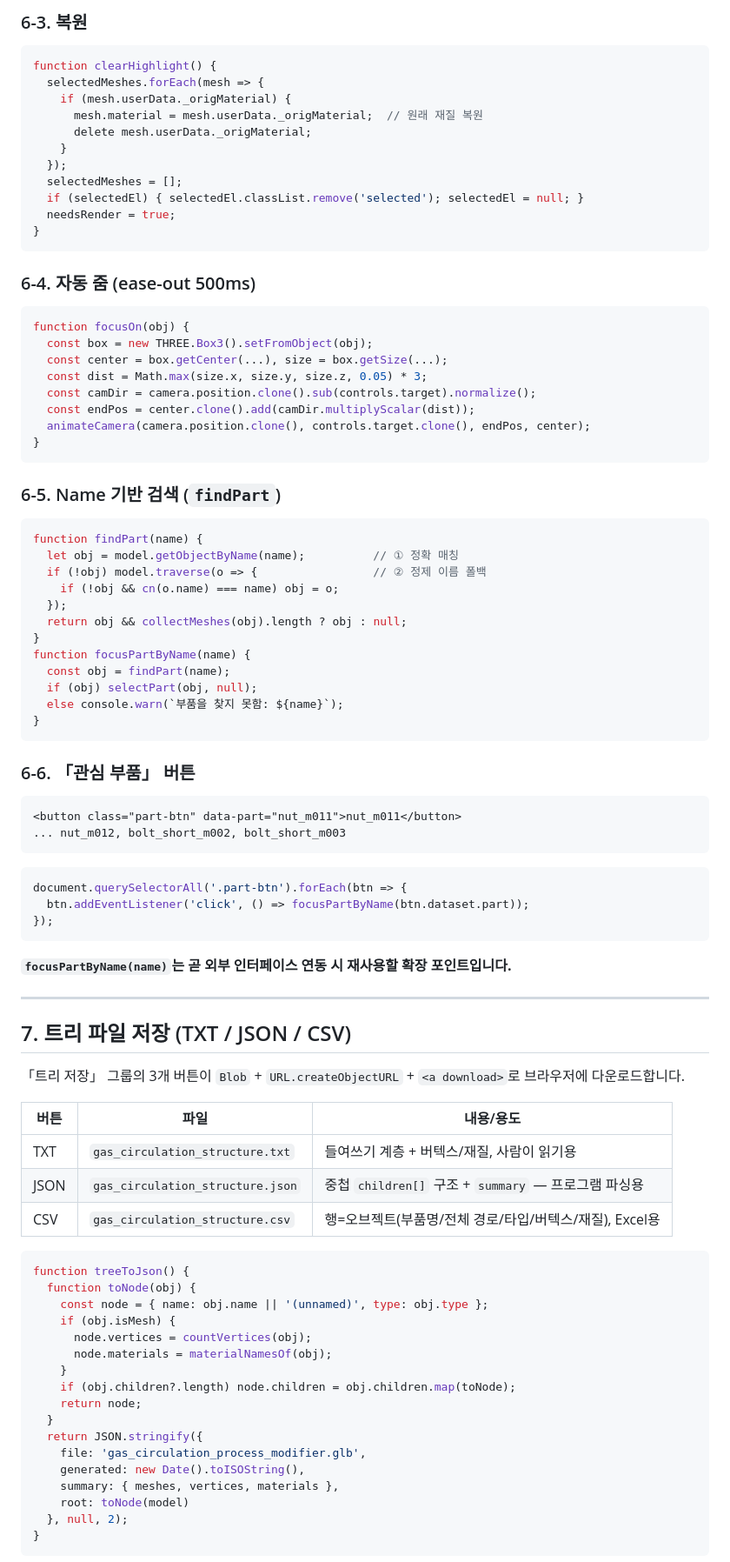
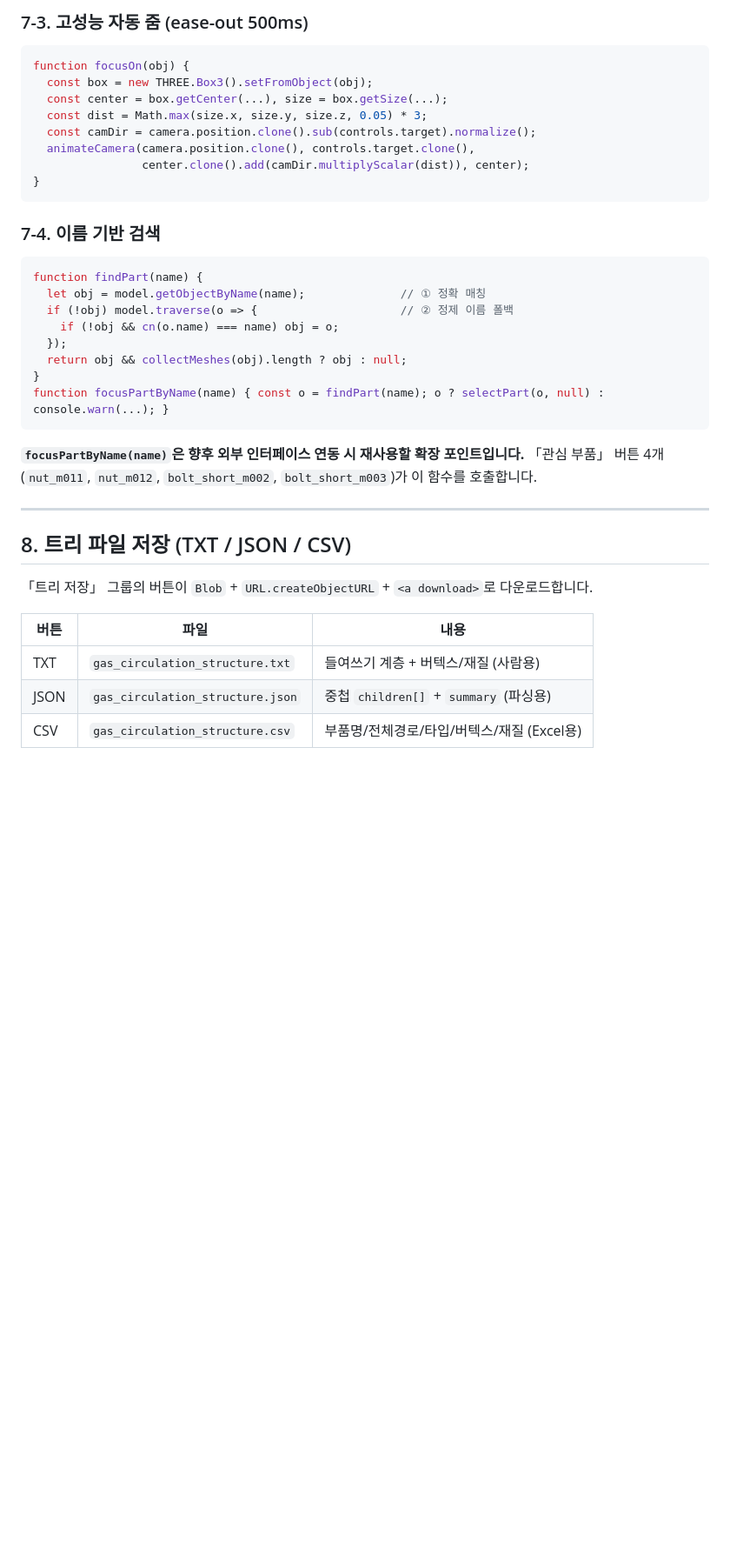
Before and after one commit to gotree94/VibrationPMA, a Markdown page: gas_circulation_viewer/README.md, the part around one of its changes. Shown at 87% size. Rendered like a GitHub page; blank space fills up the shorter version.

````diff
--- a/gas_circulation_viewer/README.md
+++ b/gas_circulation_viewer/README.md
@@ -226,94 +196,38 @@ function highlightMesh(mesh) {
 
-### 6-3. 복원
-
-```js
-function clearHighlight() {
-  selectedMeshes.forEach(mesh => {
-    if (mesh.userData._origMaterial) {
-      mesh.material = mesh.userData._origMaterial;  // 원래 재질 복원
-      delete mesh.userData._origMaterial;
-    }
-  });
-  selectedMeshes = [];
-  if (selectedEl) { selectedEl.classList.remove('selected'); selectedEl = null; }
-  needsRender = true;
-}
-```
-
-### 6-4. 자동 줌 (ease-out 500ms)
-
+### 7-3. 고성능 자동 줌 (ease-out 500ms)
 ```js
 function focusOn(obj) {
   const box = new THREE.Box3().setFromObject(obj);
   const center = box.getCenter(...), size = box.getSize(...);
   const dist = Math.max(size.x, size.y, size.z, 0.05) * 3;
   const camDir = camera.position.clone().sub(controls.target).normalize();
-  const endPos = center.clone().add(camDir.multiplyScalar(dist));
-  animateCamera(camera.position.clone(), controls.target.clone(), endPos, center);
+  animateCamera(camera.position.clone(), controls.target.clone(),
+                center.clone().add(camDir.multiplyScalar(dist)), center);
 }
 ```
 
-### 6-5. Name 기반 검색 (`findPart`)
-
+### 7-4. 이름 기반 검색
 ```js
 function findPart(name) {
-  let obj = model.getObjectByName(name);          // ① 정확 매칭
-  if (!obj) model.traverse(o => {                 // ② 정제 이름 폴백
+  let obj = model.getObjectByName(name);              // ① 정확 매칭
+  if (!obj) model.traverse(o => {                     // ② 정제 이름 폴백
     if (!obj && cn(o.name) === name) obj = o;
   });
   return obj && collectMeshes(obj).length ? obj : null;
 }
-function focusPartByName(name) {
-  const obj = findPart(name);
-  if (obj) selectPart(obj, null);
-  else console.warn(`부품을 찾지 못함: ${name}`);
-}
+function focusPartByName(name) { const o = findPart(name); o ? selectPart(o, null) : console.warn(...); }
 ```
-
-### 6-6. 「관심 부품」 버튼
-
-```html
-<button class="part-btn" data-part="nut_m011">nut_m011</button>
-... nut_m012, bolt_short_m002, bolt_short_m003
-```
-
-```js
-document.querySelectorAll('.part-btn').forEach(btn => {
-  btn.addEventListener('click', () => focusPartByName(btn.dataset.part));
-});
-```
-
-**`focusPartByName(name)`는 곧 외부 인터페이스 연동 시 재사용할 확장 포인트입니다.**
+**`focusPartByName(name)`은 향후 외부 인터페이스 연동 시 재사용할 확장 포인트입니다.** 「관심 부품」 버튼 4개(`nut_m011`, `nut_m012`, `bolt_short_m002`, `bolt_short_m003`)가 이 함수를 호출합니다.
 
 ---
 
-## 7. 트리 파일 저장 (TXT / JSON / CSV)
+## 8. 트리 파일 저장 (TXT / JSON / CSV)
 
-「트리 저장」 그룹의 3개 버튼이 `Blob` + `URL.createObjectURL` + `<a download>`로 브라우저에 다운로드합니다.
+「트리 저장」 그룹의 버튼이 `Blob` + `URL.createObjectURL` + `<a download>`로 다운로드합니다.
 
-| 버튼 | 파일 | 내용/용도 |
+| 버튼 | 파일 | 내용 |
 |---|---|---|
-| TXT | `gas_circulation_structure.txt` | 들여쓰기 계층 + 버텍스/재질, 사람이 읽기용 |
-| JSON | `gas_circulation_structure.json` | 중첩 `children[]` 구조 + `summary` — 프로그램 파싱용 |
-| CSV | `gas_circulation_structure.csv` | 행=오브젝트(부품명/전체 경로/타입/버텍스/재질), Excel용 |
+| TXT | `gas_circulation_structure.txt` | 들여쓰기 계층 + 버텍스/재질 (사람용) |
+| JSON | `gas_circulation_structure.json` | 중첩 `children[]` + `summary` (파싱용) |
+| CSV | `gas_circulation_structure.csv` | 부품명/전체경로/타입/버텍스/재질 (Excel용) |
 
-```js
-function treeToJson() {
-  function toNode(obj) {
-    const node = { name: obj.name || '(unnamed)', type: obj.type };
-    if (obj.isMesh) {
-      node.vertices = countVertices(obj);
-      node.materials = materialNamesOf(obj);
-    }
-    if (obj.children?.length) node.children = obj.children.map(toNode);
-    return node;
-  }
-  return JSON.stringify({
-    file: 'gas_circulation_process_modifier.glb',
-    generated: new Date().toISOString(),
-    summary: { meshes, vertices, materials },
-    root: toNode(model)
-  }, null, 2);
-}
-```
-
````
Also changed, not shown: other parts of gas_circulation_viewer/README.md (+109 -180 lines).
